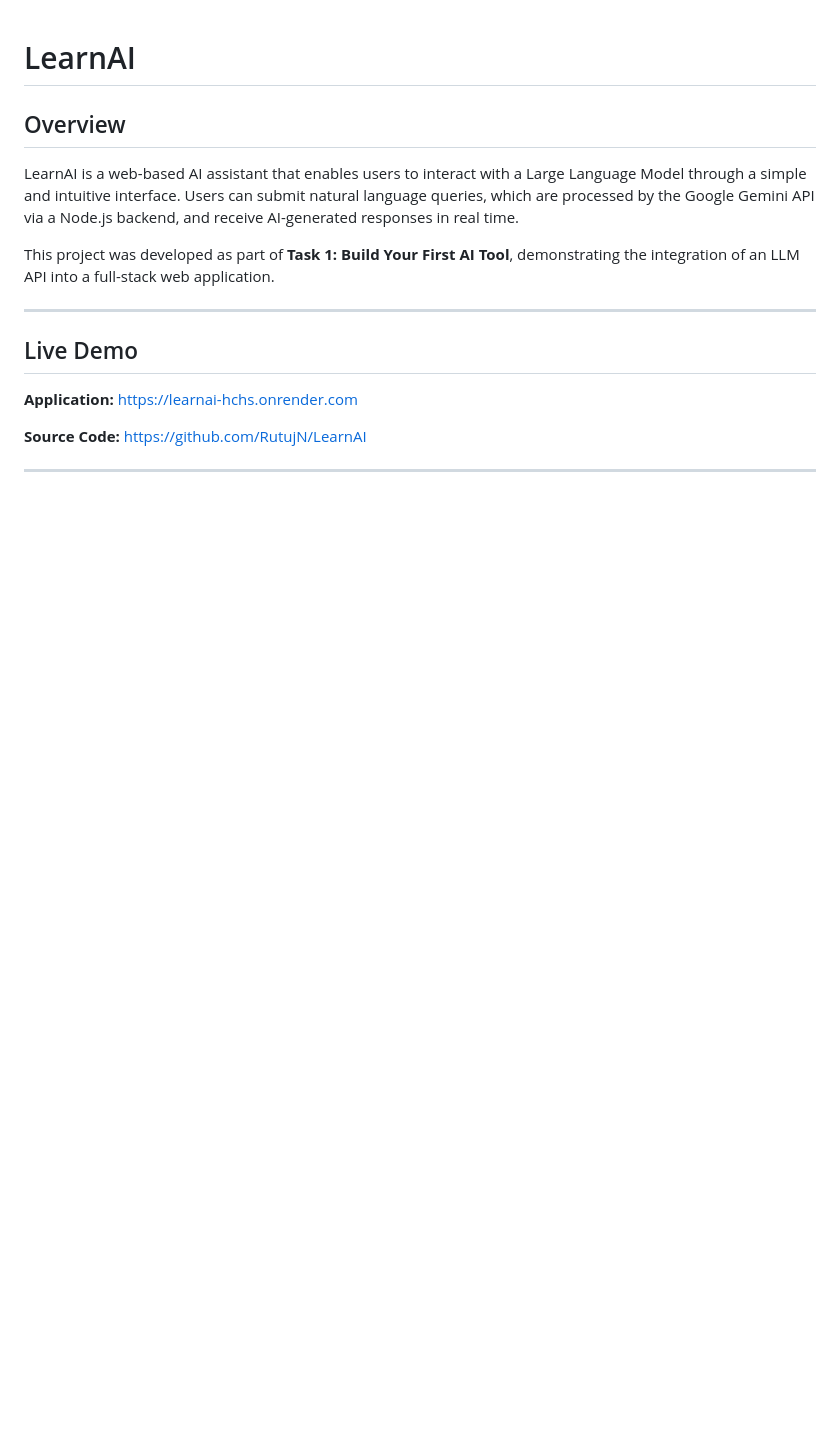
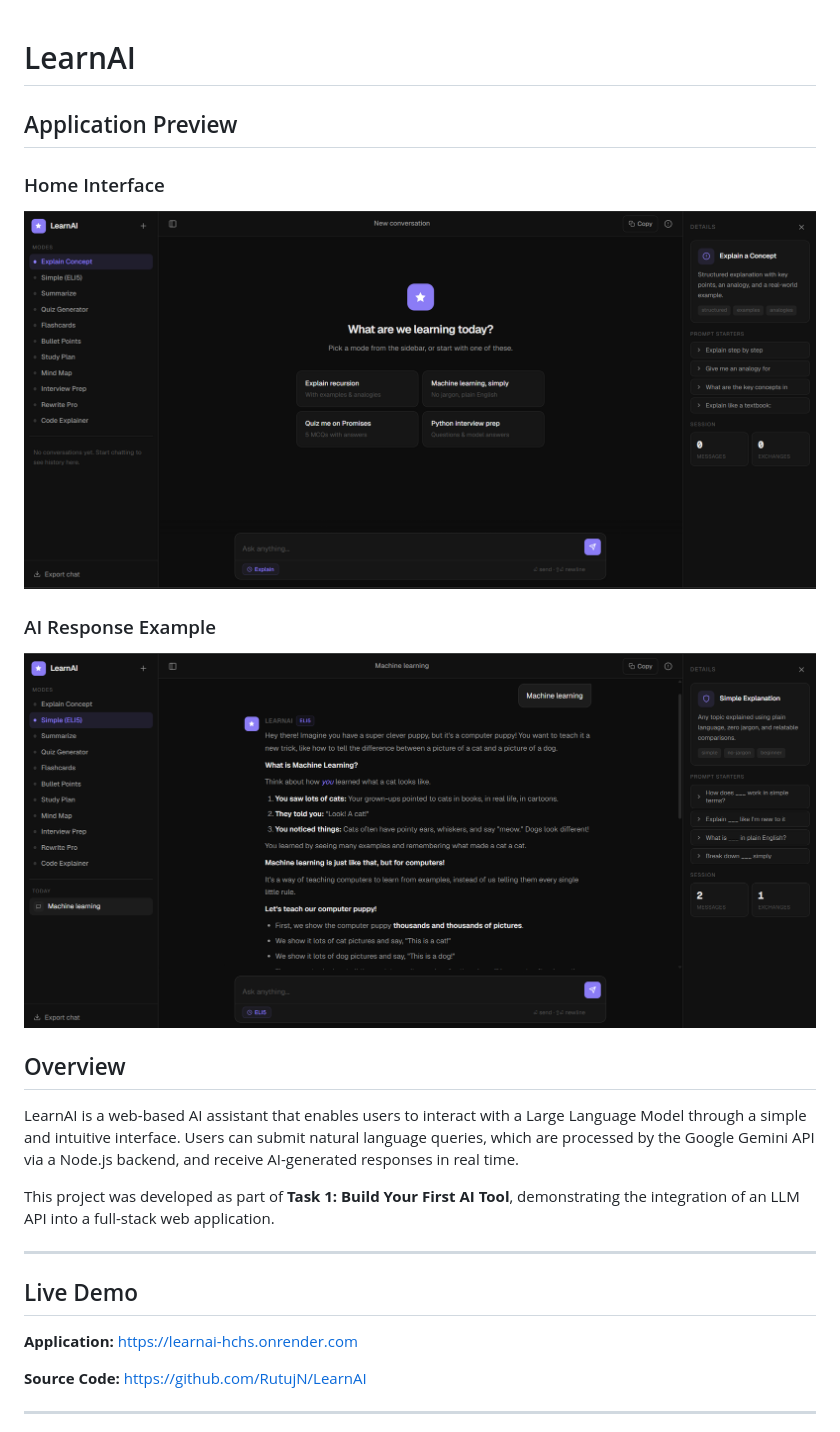
Before and after one commit to RutujN/LearnAI, a Markdown page: README.md, the part around the change. Rendered like a GitHub page; pictures changed too: assets/screenshot-chat.png (added), assets/screenshot-home.png (added); blank space fills up the shorter version.

Commit message:
Add README screenshots

```diff
--- a/README.md
+++ b/README.md
@@ -1,4 +1,14 @@
 # LearnAI
+
+## Application Preview
+
+### Home Interface
+
+![Home Interface](assets/screenshot-home.png)
+
+### AI Response Example
+
+![AI Response](assets/screenshot-chat.png)
 
 ## Overview
 
```
